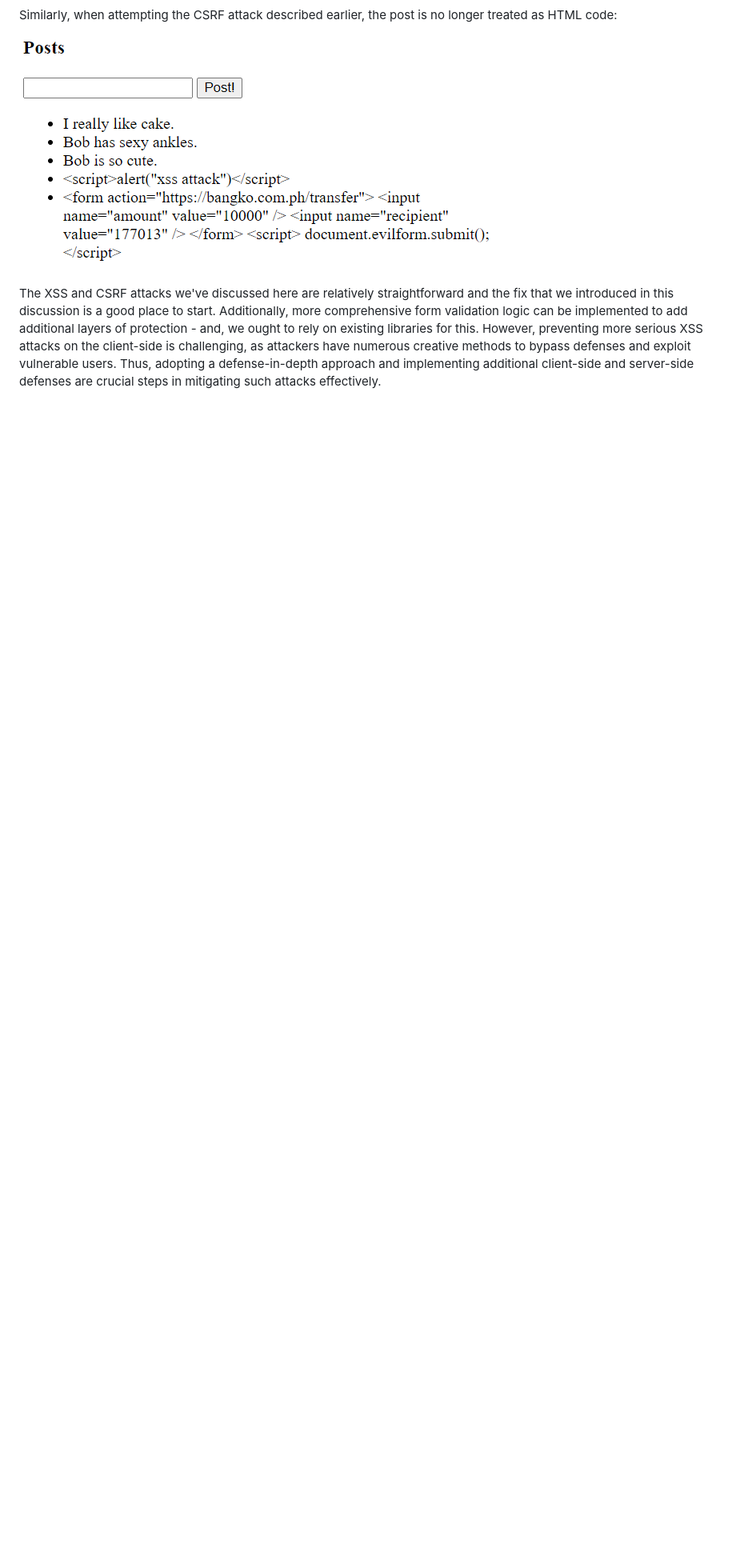
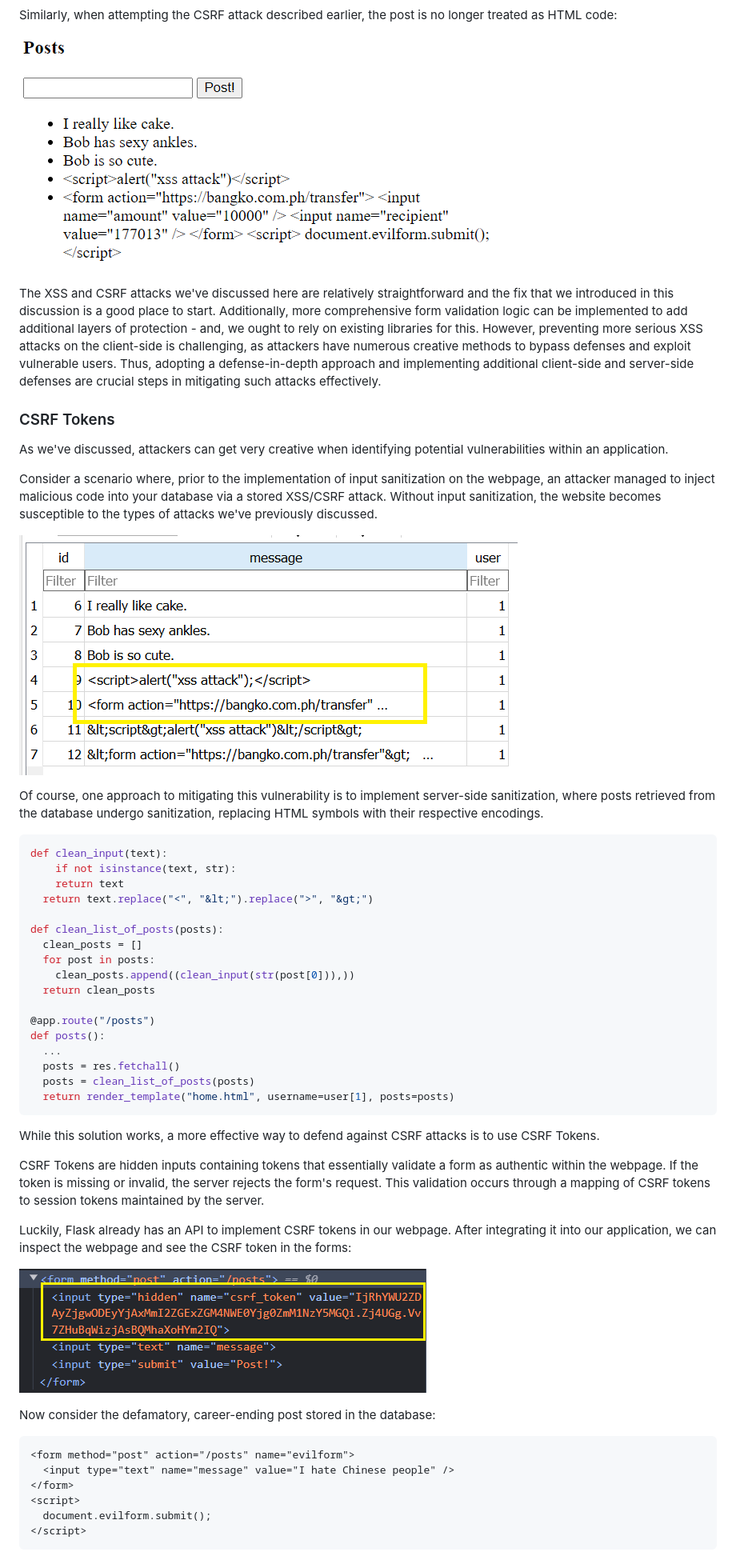
Before and after one commit to kyle-gonzales/cmsc134mp3-diez_gonzales_pulvera, a Markdown page: README.md, the part around the change printed below. Shown: that part at 80% size. Drawn GitHub-style; pictures changed too: assets/image11.png (added), assets/image12.png (added); blank space fills up the shorter version.

Commit message:
update writeup

````diff
--- a/README.md
+++ b/README.md
@@ -269,3 +271,52 @@ Similarly, when attempting the CSRF attack described earlier, the post is no lon
 
 The XSS and CSRF attacks we've discussed here are relatively straightforward and the fix that we introduced in this discussion is a good place to start. Additionally, more comprehensive form validation logic can be implemented to add additional layers of protection - and, we ought to rely on existing libraries for this. However, preventing more serious XSS attacks on the client-side is challenging, as attackers have numerous creative methods to bypass defenses and exploit vulnerable users. Thus, adopting a defense-in-depth approach and implementing additional client-side and server-side defenses are crucial steps in mitigating such attacks effectively.
 
+### CSRF Tokens
+
+As we've discussed, attackers can get very creative when identifying potential vulnerabilities within an application.
+
+Consider a scenario where, prior to the implementation of input sanitization on the webpage, an attacker managed to inject malicious code into your database via a stored XSS/CSRF attack. Without input sanitization, the website becomes susceptible to the types of attacks we've previously discussed.
+
+![alt text](./assets/image11.png)
+
+Of course, one approach to mitigating this vulnerability is to implement server-side sanitization, where posts retrieved from the database undergo sanitization, replacing HTML symbols with their respective encodings.
+
+```python
+def clean_input(text):
+    if not isinstance(text, str):
+    return text
+  return text.replace("<", "&lt;").replace(">", "&gt;")
+
+def clean_list_of_posts(posts):
+  clean_posts = []
+  for post in posts:
+    clean_posts.append((clean_input(str(post[0])),))
+  return clean_posts
+
+@app.route("/posts")
+def posts():
+  ...
+  posts = res.fetchall()
+  posts = clean_list_of_posts(posts)
+  return render_template("home.html", username=user[1], posts=posts)
+```
+
+While this solution works, a more effective way to defend against CSRF attacks is to use CSRF Tokens.
+
+CSRF Tokens are hidden inputs containing tokens that essentially validate a form as authentic within the webpage. If the token is missing or invalid, the server rejects the form's request. This validation occurs through a mapping of CSRF tokens to session tokens maintained by the server.
+
+Luckily, Flask already has an API to implement CSRF tokens in our webpage. After integrating it into our application, we can inspect the webpage and see the CSRF token in the forms:
+
+![alt text](./assets/image12.png)
+
+Now consider the defamatory, career-ending post stored in the database:
+
+```html
+<form method="post" action="/posts" name="evilform">
+  <input type="text" name="message" value="I hate Chinese people" />
+</form>
+<script>
+  document.evilform.submit();
+</script>
+```
+
````
Also changed, not shown: other parts of README.md (+19 -4 lines), assets/image13.png (added).
